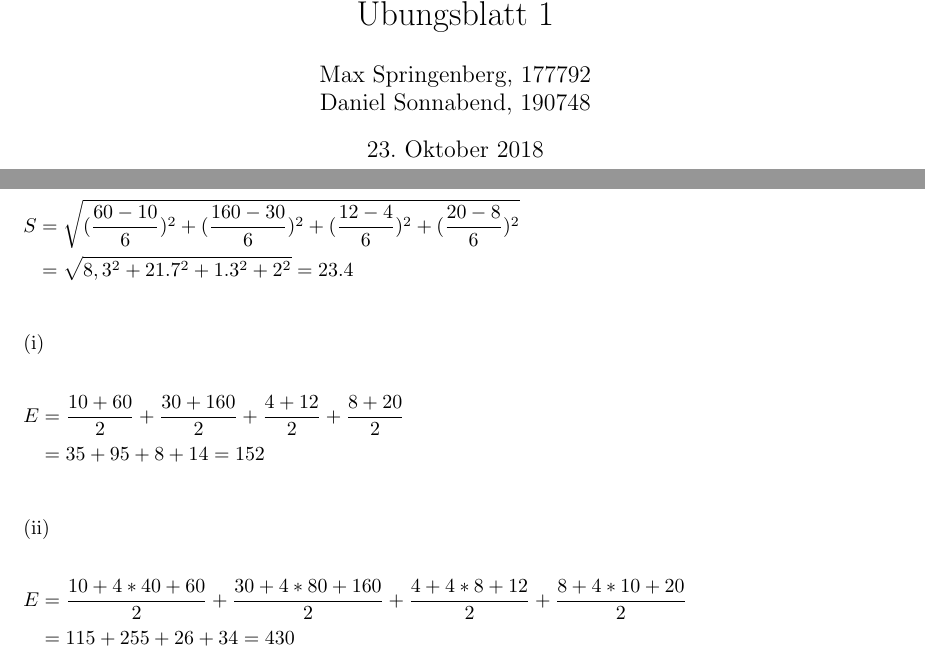
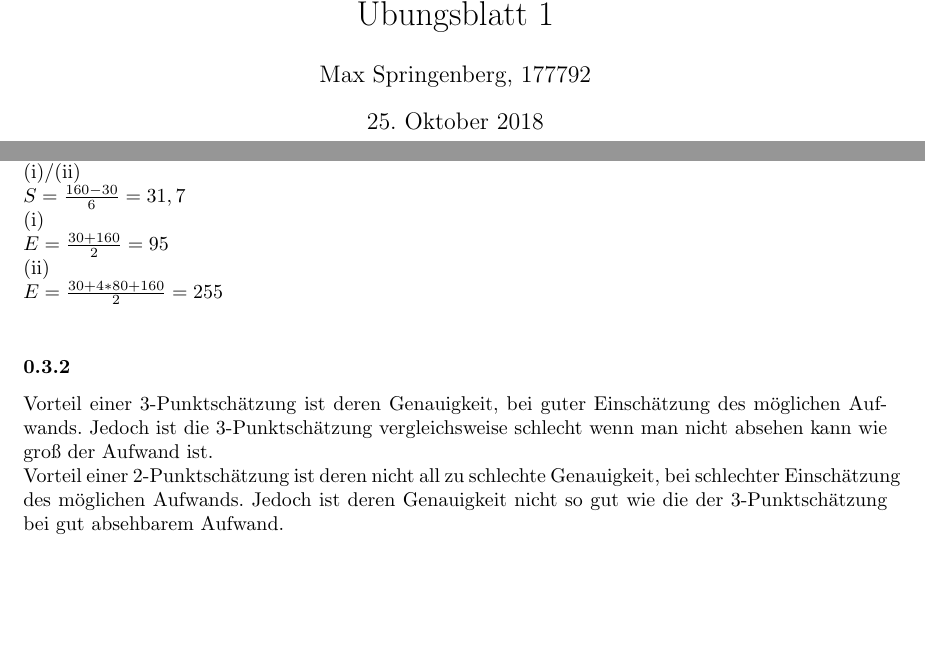
Before and after one commit to kaffeeMn/WS1819, a LaTeX document (Modules/SWK/UB/ub01.tex): two parts of pages 1 and 3 of 3, joined at a grey line, cut so that both start at the same text, the shorter picture padded with empty space. The pictures show the PDF file Modules/SWK/UB/ub01.pdf that the author committed with the source.

Commit message:
swk final

```diff
--- a/Modules/SWK/UB/ub01.tex
+++ b/Modules/SWK/UB/ub01.tex
@@ -34 +27,0 @@
-\newcommand{\sepline}[2]{
@@ -35,8 +43,7 @@
 }
 
 % needs to be updated
-\author{Max Springenberg, 177792\\
-        Daniel Sonnabend, 190748}
+\author{Max Springenberg, 177792}
 \title{SWK\\
        "Ubungsblatt 1}
 
@@ -90 +98,0 @@ $E = \Sigma_i E_i$\\
-\gap
@@ -92,18 +104,33 @@ Durch einzetzen folgt f"ur:\\
+\newpage
+\  \\
+Durch einsetzen folgt f"ur:\\
 (i)/(ii)\\
-\begin{flalign*}
-    S   &= \sqrt{(\frac{60-10}{6})^2 + (\frac{160-30}{6})^2
-            + (\frac{12-4}{6})^2 + (\frac{20-8}{6})^2}&&\\
-        &= \sqrt{8,3^2 + 21.7^2 + 1.3^2 + 2^2} = 23.4&&\\
-\end{flalign*}
+$S = \frac{160-30}{6} = 31,7$\\
+%\begin{flalign*}
+%    S   &= \sqrt{(\frac{60-10}{6})^2 + (\frac{160-30}{6})^2
+%            + (\frac{12-4}{6})^2 + (\frac{20-8}{6})^2}&&\\
+%        &= \sqrt{8,3^2 + 31.7^2 + 1.3^2 + 2^2} = 23.4&&\\
+%\end{flalign*}
 (i)\\
-\begin{flalign*}
-    E &= \frac{10+60}{2} + \frac{30+160}{2} + \frac{4+12}{2} + \frac{8+20}{2}&&\\
-      &= 35 + 95 + 8 + 14 = 152&&\\
-\end{flalign*}
+$E = \frac{30 + 160}{2} = 95$\\
+%\begin{flalign*}
+%    E &= \frac{10+60}{2} + \frac{30+160}{2} + \frac{4+12}{2} + \frac{8+20}{2}&&\\
+%      &= 35 + 95 + 8 + 14 = 152&&\\
+%\end{flalign*}
 (ii)\\
-\begin{flalign*}
-    E &= \frac{10+4*40+60}{2} + \frac{30+4*80+160}{2}
-       + \frac{4 + 4*8 + 12}{2} + \frac{8 + 4*10 + 20}{2}&&\\
-      &= 115 + 255 + 26 + 34 = 430&&\\
-\end{flalign*}
+$E = \frac{30 + 4*80 + 160}{2} = 255$\\
+%\begin{flalign*}
+%    E &= \frac{10+4*40+60}{2} + \frac{30+4*80+160}{2}
+%       + \frac{4 + 4*8 + 12}{2} + \frac{8 + 4*10 + 20}{2}&&\\
+%      &= 115 + 255 + 26 + 34 = 430&&\\
+%\end{flalign*}
+
+\subsubsection\
+Vorteil einer 3-Punktsch"atzung ist deren Genauigkeit, bei guter Einsch"atzung
+    des m"oglichen Aufwands. Jedoch ist die 3-Punktsch"atzung vergleichsweise
+    schlecht wenn man nicht absehen kann wie gro"s der Aufwand ist.\\
+Vorteil einer 2-Punktsch"atzung ist deren nicht all zu schlechte Genauigkeit,
+    bei schlechter Einsch"atzung des m"oglichen Aufwands. Jedoch ist deren
+    Genauigkeit nicht so gut wie die der 3-Punktsch"atzung bei gut absehbarem
+    Aufwand.\\
 \end{document}
```
Also changed, not shown: Modules/SWK/UB/ub01.pdf, Modules/SWK/UB/Übungsblatt 1.pdf, Modules/SWK/UB/ub01.tex (33 more changed lines).
